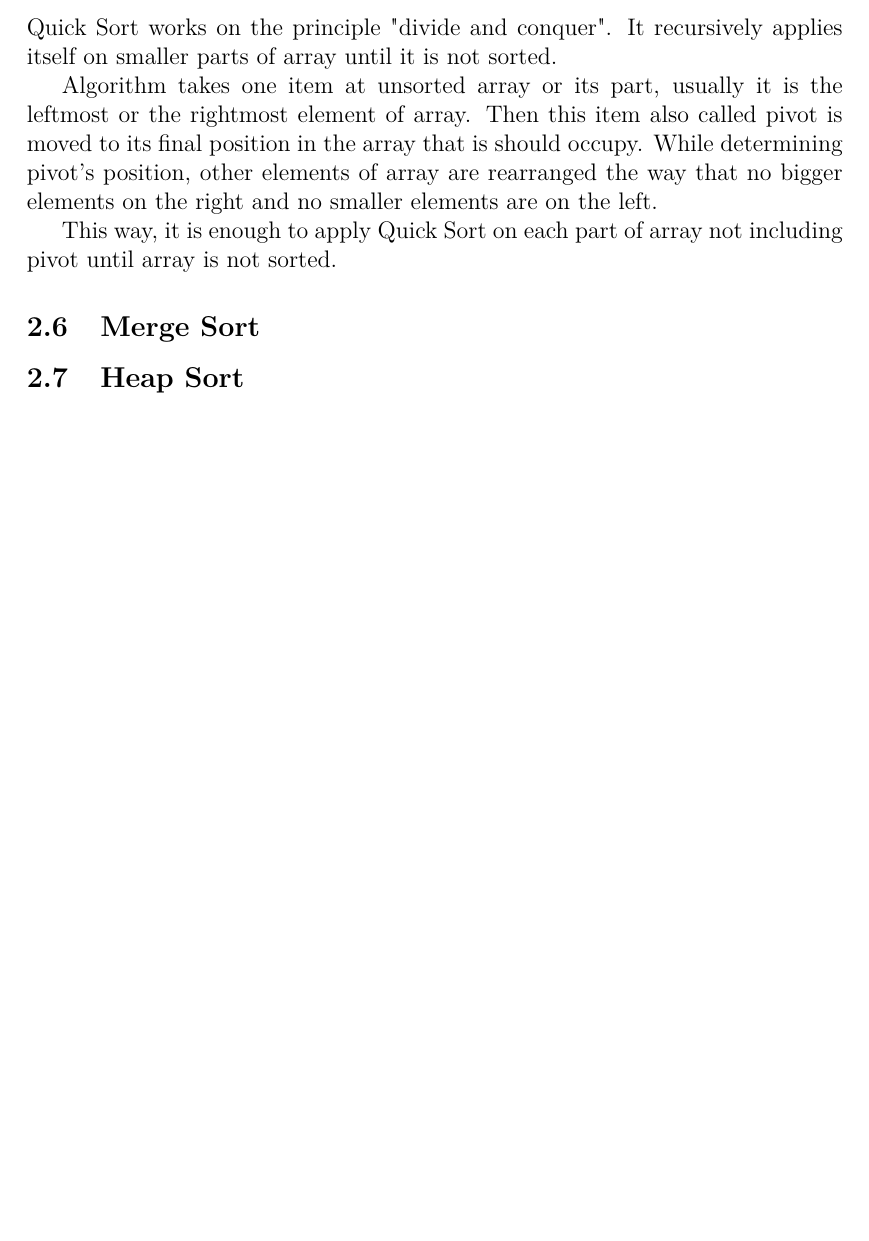
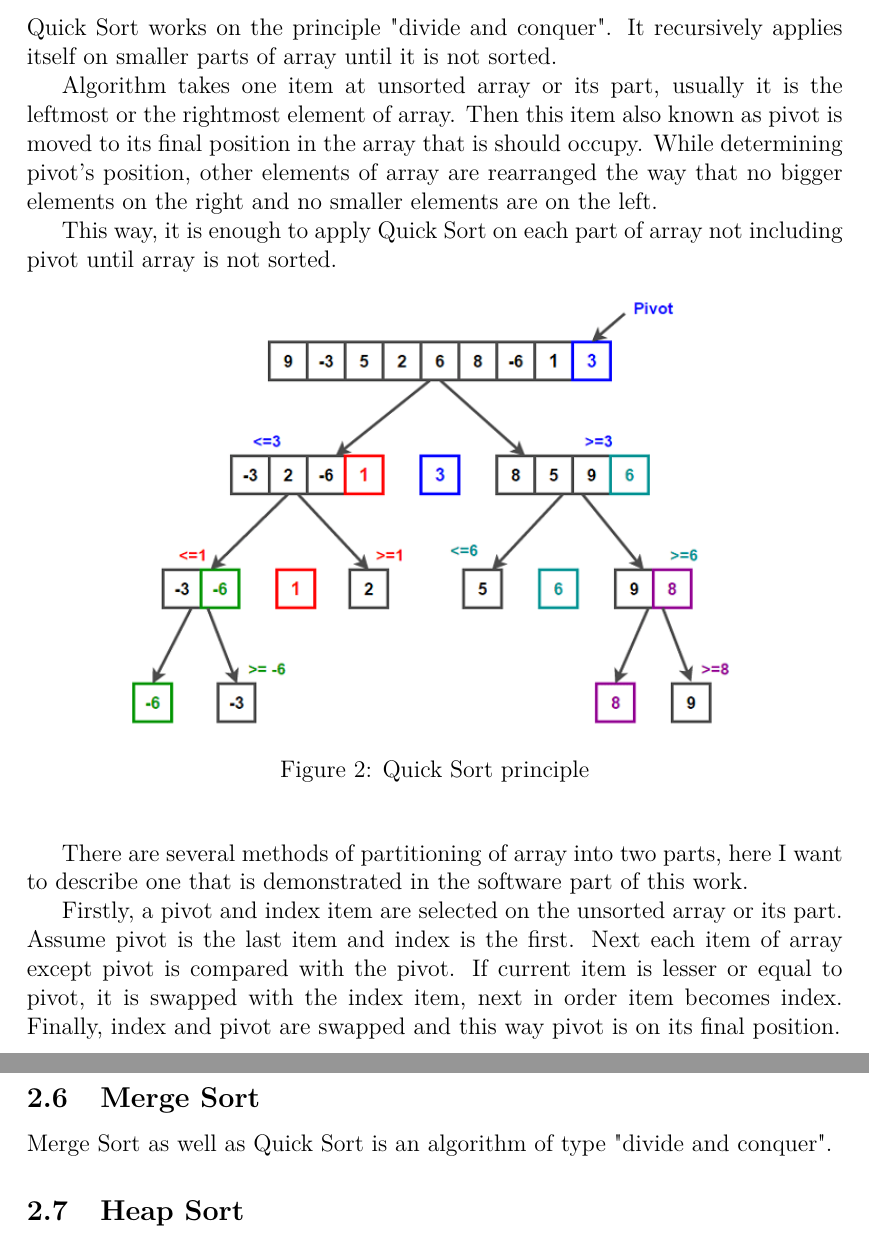
Before and after one commit to klnmi97/ThesisText, a LaTeX thesis (kidiplom.tex): part of page 9 of 16 before the commit and two parts of pages 9 and 10 of 17 after it, the two joined at a grey line, cut so that both start at the same text, the shorter picture padded with empty space. Compiled offline with pdfLaTeX.

Commit message:
Quick + Merge start

```diff
--- a/kidiplom.tex
+++ b/kidiplom.tex
@@ -202,11 +202,25 @@ Solution is to make Bubble Sort iterate left-to-right and right-to-left. Cocktai
 
 Quick Sort works on the principle "divide and conquer". It recursively applies itself on smaller parts of array until it is not sorted.
 
-Algorithm takes one item at unsorted array or its part, usually it is the leftmost or the rightmost element of array. Then this item also called pivot is moved to its final position in the array that is should occupy. While determining pivot's position, other elements of array are rearranged the way that no bigger elements on the right and no smaller elements are on the left.
+Algorithm takes one item at unsorted array or its part, usually it is the leftmost or the rightmost element of array. Then this item also known as pivot is moved to its final position in the array that is should occupy. While determining pivot's position, other elements of array are rearranged the way that no bigger elements on the right and no smaller elements are on the left.
 
 This way, it is enough to apply Quick Sort on each part of array not including pivot until array is not sorted.
 
+\begin{figure}[H]
+\begin{center}
+
+	\includegraphics[scale=0.7]{img/Quicksort.png}
+	\caption{Quick Sort principle}\label{fig:insert}
+\end{center}
+\end{figure}
+
+There are several methods of partitioning of array into two parts, here I want to describe one that is demonstrated in the software part of this work.
+
+Firstly, a pivot and index item are selected on the unsorted array or its part. Assume pivot is the last item and index is the first. Next each item of array except pivot is compared with the pivot. If current item is lesser or equal to pivot, it is swapped with the index item, next in order item becomes index. Finally, index and pivot are swapped and this way pivot is on its final position.
+
 \subsection{Merge Sort}
+
+Merge Sort as well as Quick Sort is an algorithm of type "divide and conquer".
 
 \subsection{Heap Sort}
 
```
Also changed, not shown: img/Quicksort.png (added), kidiplom.pdf, kidiplom.tex (4 more changed lines), 6 other files.
